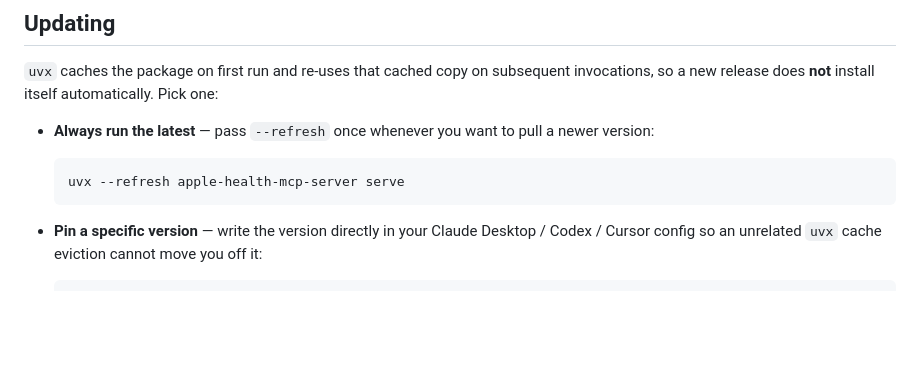
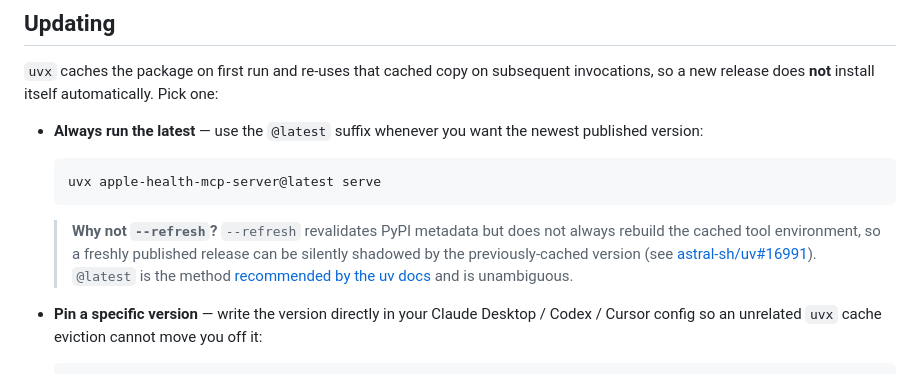
Before and after one commit to rinoshiyo/apple-health-mcp-server, a Markdown page: README.md, the part around the change. GitHub-like rendering; blank space fills up the shorter version.

````diff
--- a/README.md
+++ b/README.md
@@ -182,12 +182,20 @@ Override with `--db /custom/path/health.duckdb` on either subcommand.
 subsequent invocations, so a new release does **not** install itself
 automatically. Pick one:
 
-- **Always run the latest** — pass `--refresh` once whenever you want
-  to pull a newer version:
+- **Always run the latest** — use the `@latest` suffix whenever you
+  want the newest published version:
 
   ```bash
-  uvx --refresh apple-health-mcp-server serve
+  uvx apple-health-mcp-server@latest serve
   ```
+
+  > **Why not `--refresh`?** `--refresh` revalidates PyPI metadata but
+  > does not always rebuild the cached tool environment, so a freshly
+  > published release can be silently shadowed by the previously-cached
+  > version (see [astral-sh/uv#16991](https://github.com/astral-sh/uv/pull/16991)).
+  > `@latest` is the method
+  > [recommended by the uv docs](https://docs.astral.sh/uv/concepts/tools/)
+  > and is unambiguous.
 
 - **Pin a specific version** — write the version directly in your
   Claude Desktop / Codex / Cursor config so an unrelated `uvx` cache
````
Also changed, not shown: README.ja.md (+10 -3 lines).
